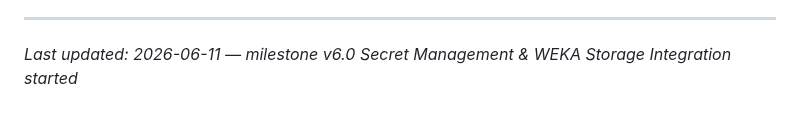
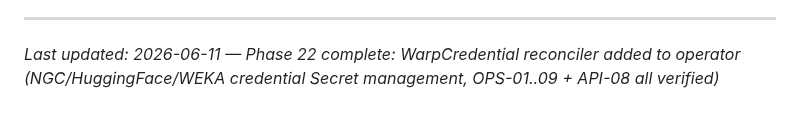
Before and after one commit to weka/wekaappstore, a Markdown page: .planning/PROJECT.md, the part around the change. Rendered like a GitHub page.

Commit message:
docs(phase-22): evolve PROJECT.md after phase completion

```diff
--- a/.planning/PROJECT.md
+++ b/.planning/PROJECT.md
@@ -137,4 +137,4 @@ This document evolves at phase transitions and milestone boundaries.
 4. Update Context with current state
 
 ---
-*Last updated: 2026-06-11 — milestone v6.0 Secret Management & WEKA Storage Integration started*
+*Last updated: 2026-06-11 — Phase 22 complete: WarpCredential reconciler added to operator (NGC/HuggingFace/WEKA credential Secret management, OPS-01..09 + API-08 all verified)*
```
